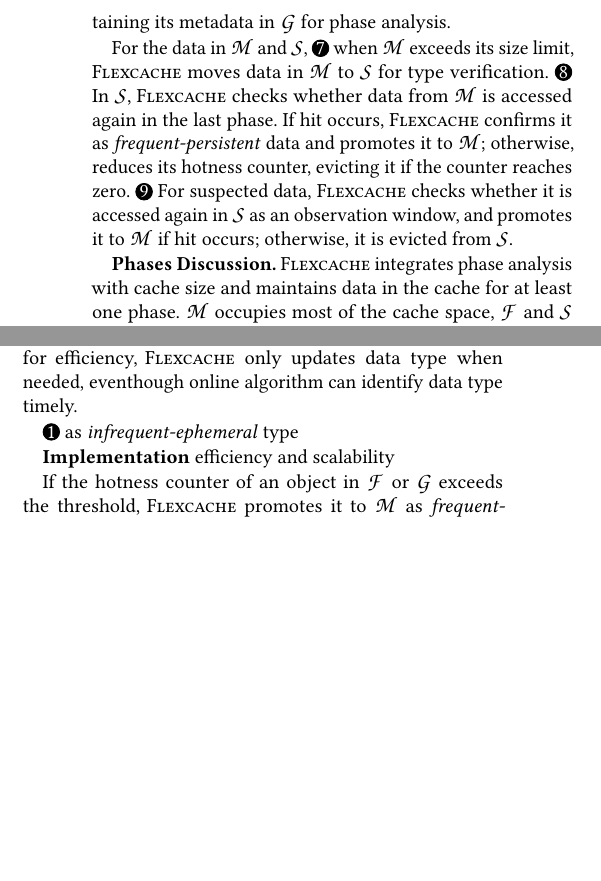
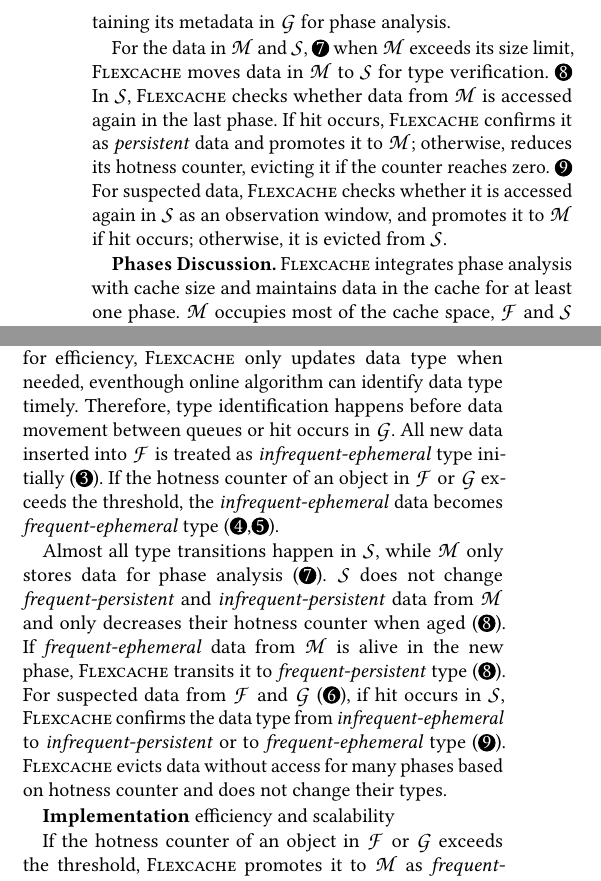
Before and after one commit to vmexit/paper-flexcache, a LaTeX paper (p.tex, which reads 04design.tex): two parts of the columns of page 7 of 14, joined at a grey line, cut so that both start at the same text, the shorter picture padded with empty space. Compiled offline with pdfLaTeX; a LaTeX package or settings file that is missing is left out.

Commit message:
type identification

```diff
--- a/04design.tex
+++ b/04design.tex
@@ -75,7 +75,7 @@
 %
 \BC{8} In \ABB{S}, \sys checks whether data from \ABB{M} is accessed again in the last phase.
 %
-If hit occurs, \sys confirms it as \textit{frequent-persistent} data and promotes it to \ABB{M}; otherwise, reduces its hotness counter, evicting it if the counter reaches zero.
+If hit occurs, \sys confirms it as \textit{persistent} data and promotes it to \ABB{M}; otherwise, reduces its hotness counter, evicting it if the counter reaches zero.
 %
 \BC{9} For suspected data, \sys checks whether it is accessed again in \ABB{S} as an observation window, and promotes it to \ABB{M} if hit occurs; otherwise, it is evicted from \ABB{S}.
 
@@ -140,12 +140,22 @@
 %
 To reduce the operation overhead for efficiency, \sys only updates data type when needed, eventhough online algorithm can identify data type timely.
 %
+Therefore, type identification happens before data movement between queues or hit occurs in \ABB{G}.
+%
+All new data inserted into \ABB{F} is treated as \textit{infrequent-ephemeral} type initially~(\BC{3}).
+%
+If the hotness counter of an object in \ABB{F} or \ABB{G} exceeds the threshold, the \textit{infrequent-ephemeral} data becomes \textit{frequent-ephemeral} type~(\BC{4},\BC{5}).
+%
 
-
-\BC{1} as \textit{infrequent-ephemeral} type
-
-%\textbf{Adaption and parameters in \sys.}
+Almost all type transitions happen in \ABB{S}, while \ABB{M} only stores data for phase analysis~(\BC{7}).
 %
+\ABB{S} does not change \textit{frequent-persistent} and \textit{infrequent-persistent} data from \ABB{M} and only decreases their hotness counter when aged~(\BC{8}).
+%
+If \textit{frequent-ephemeral} data from \ABB{M} is alive in the new phase, \sys transits it to \textit{frequent-persistent} type~(\BC{8}).
+%
+For suspected data from \ABB{F} and \ABB{G}~(\BC{6}), if hit occurs in \ABB{S}, \sys confirms the data type from \textit{infrequent-ephemeral} to \textit{infrequent-persistent} or to \textit{frequent-ephemeral} type~(\BC{9}).
+%
+\sys evicts data without access for many phases based on hotness counter and does not change their types.
 
 
 \textbf{Implementation}
```
